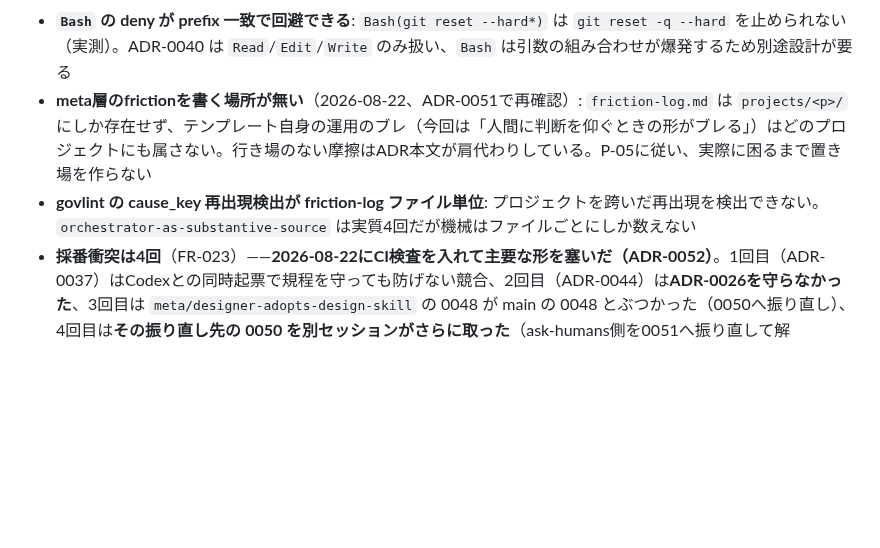
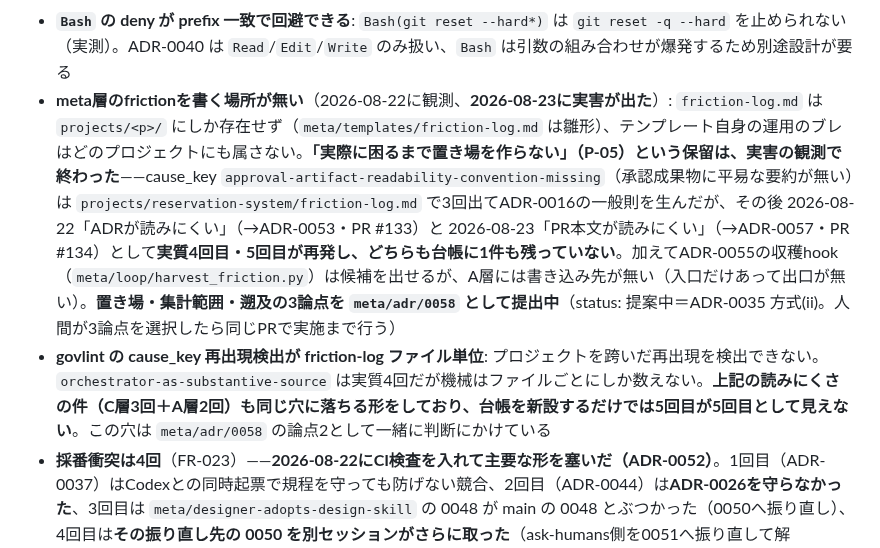
Before and after one commit to Vazial/ai-driven-dev-template, a Markdown page: activeContext.md, the part around the change. GitHub-like rendering; blank space fills up the shorter version.

```diff
--- a/activeContext.md
+++ b/activeContext.md
@@ -47,8 +47,8 @@ AI駆動開発のメタテンプレート。正しさを機械検証（L0〜L5
 
 *機械で塞げていない穴*
 - **`Bash` の deny が prefix 一致で回避できる**: `Bash(git reset --hard*)` は `git reset -q --hard` を止められない（実測）。ADR-0040 は `Read`/`Edit`/`Write` のみ扱い、`Bash` は引数の組み合わせが爆発するため別途設計が要る
-- **meta層のfrictionを書く場所が無い**（2026-08-22、ADR-0051で再確認）: `friction-log.md` は `projects/<p>/` にしか存在せず、テンプレート自身の運用のブレ（今回は「人間に判断を仰ぐときの形がブレる」）はどのプロジェクトにも属さない。行き場のない摩擦はADR本文が肩代わりしている。P-05に従い、実際に困るまで置き場を作らない
-- **govlint の cause_key 再出現検出が friction-log ファイル単位**: プロジェクトを跨いだ再出現を検出できない。`orchestrator-as-substantive-source` は実質4回だが機械はファイルごとにしか数えない
+- **meta層のfrictionを書く場所が無い**（2026-08-22に観測、**2026-08-23に実害が出た**）: `friction-log.md` は `projects/<p>/` にしか存在せず（`meta/templates/friction-log.md` は雛形）、テンプレート自身の運用のブレはどのプロジェクトにも属さない。**「実際に困るまで置き場を作らない」（P-05）という保留は、実害の観測で終わった**——cause_key `approval-artifact-readability-convention-missing`（承認成果物に平易な要約が無い）は `projects/reservation-system/friction-log.md` で3回出てADR-0016の一般則を生んだが、その後 2026-08-22「ADRが読みにくい」（→ADR-0053・PR #133）と 2026-08-23「PR本文が読みにくい」（→ADR-0057・PR #134）として**実質4回目・5回目が再発し、どちらも台帳に1件も残っていない**。加えてADR-0055の収穫hook（`meta/loop/harvest_friction.py`）は候補を出せるが、A層には書き込み先が無い（入口だけあって出口が無い）。**置き場・集計範囲・遡及の3論点を `meta/adr/0058` として提出中**（status: 提案中＝ADR-0035 方式(ii)。人間が3論点を選択したら同じPRで実施まで行う）
+- **govlint の cause_key 再出現検出が friction-log ファイル単位**: プロジェクトを跨いだ再出現を検出できない。`orchestrator-as-substantive-source` は実質4回だが機械はファイルごとにしか数えない。**上記の読みにくさの件（C層3回＋A層2回）も同じ穴に落ちる形をしており、台帳を新設するだけでは5回目が5回目として見えない**。この穴は `meta/adr/0058` の論点2として一緒に判断にかけている
 - **採番衝突は4回**（FR-023）——**2026-08-22にCI検査を入れて主要な形を塞いだ（ADR-0052）**。1回目（ADR-0037）はCodexとの同時起票で規程を守っても防げない競合、2回目（ADR-0044）は**ADR-0026を守らなかった**、3回目は `meta/designer-adopts-design-skill` の 0048 が main の 0048 とぶつかった（0050へ振り直し）、4回目は**その振り直し先の 0050 を別セッションがさらに取った**（ask-humans側を0051へ振り直して解消）。`.github/workflows/adr-number.yml` が(1)ツリー内の重複と(2)他のオープンPRとの衝突を落とすようになり、**自己申告に依存していた2回目の形と、govlint単体では見えなかった4回目の形（相手がPRを持つ場合）が機械で止まる**。**残る穴**: PRを開いていないブランチが握る番号は、GitHub Actionsが対象PRのイベントでしか走らない以上、原理的に見えない——ADR-0026 決定4 手順2（番号を取ったら即Draft PR化）を運用で守ることが前提条件になる。FRの採番にはADR-0026相当の規定がそもそも無い（未対応）
 
 *実装待ち（P-05: 要るようになってから）*
```
Also changed, not shown: meta/adr/0058-friction-log-location-for-meta-layer.md (added, +280 -0 lines).
